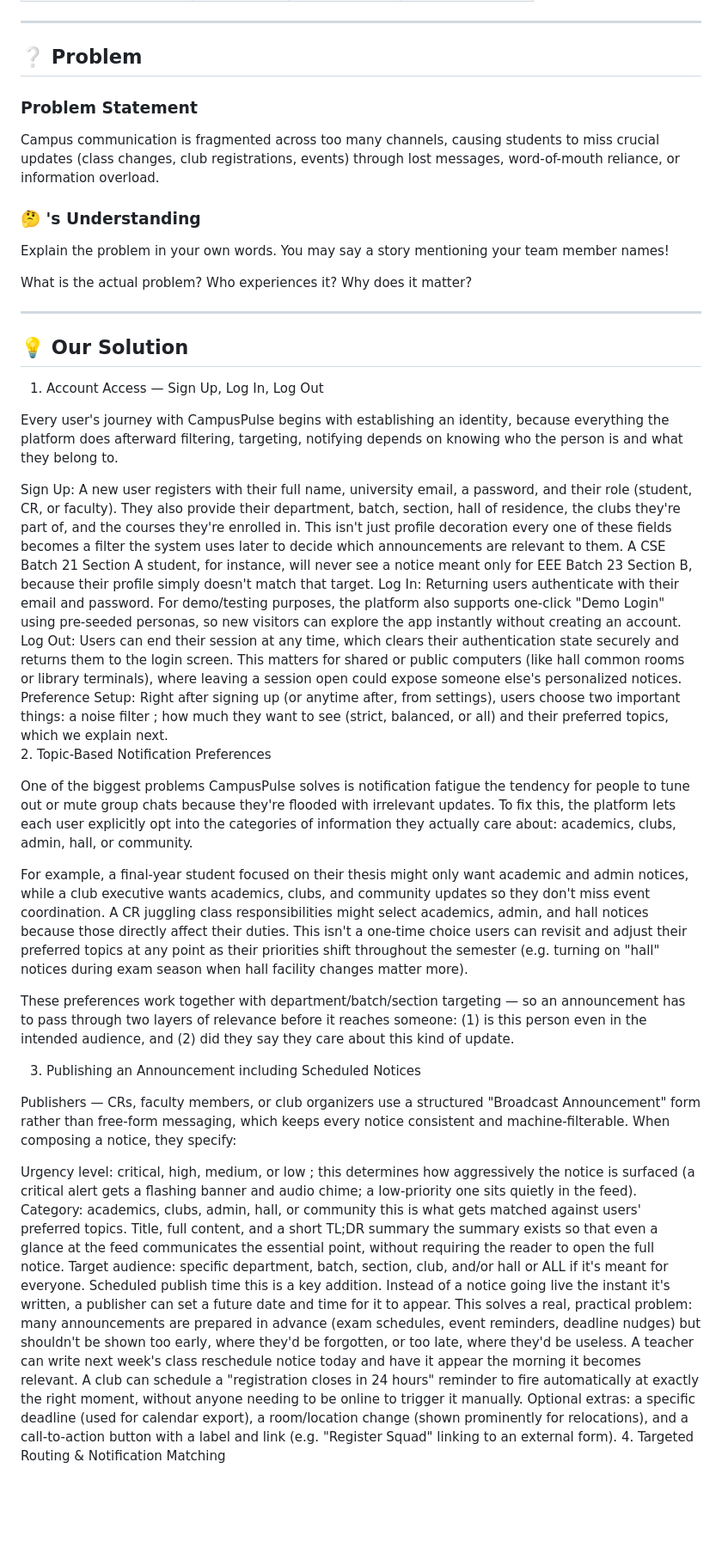
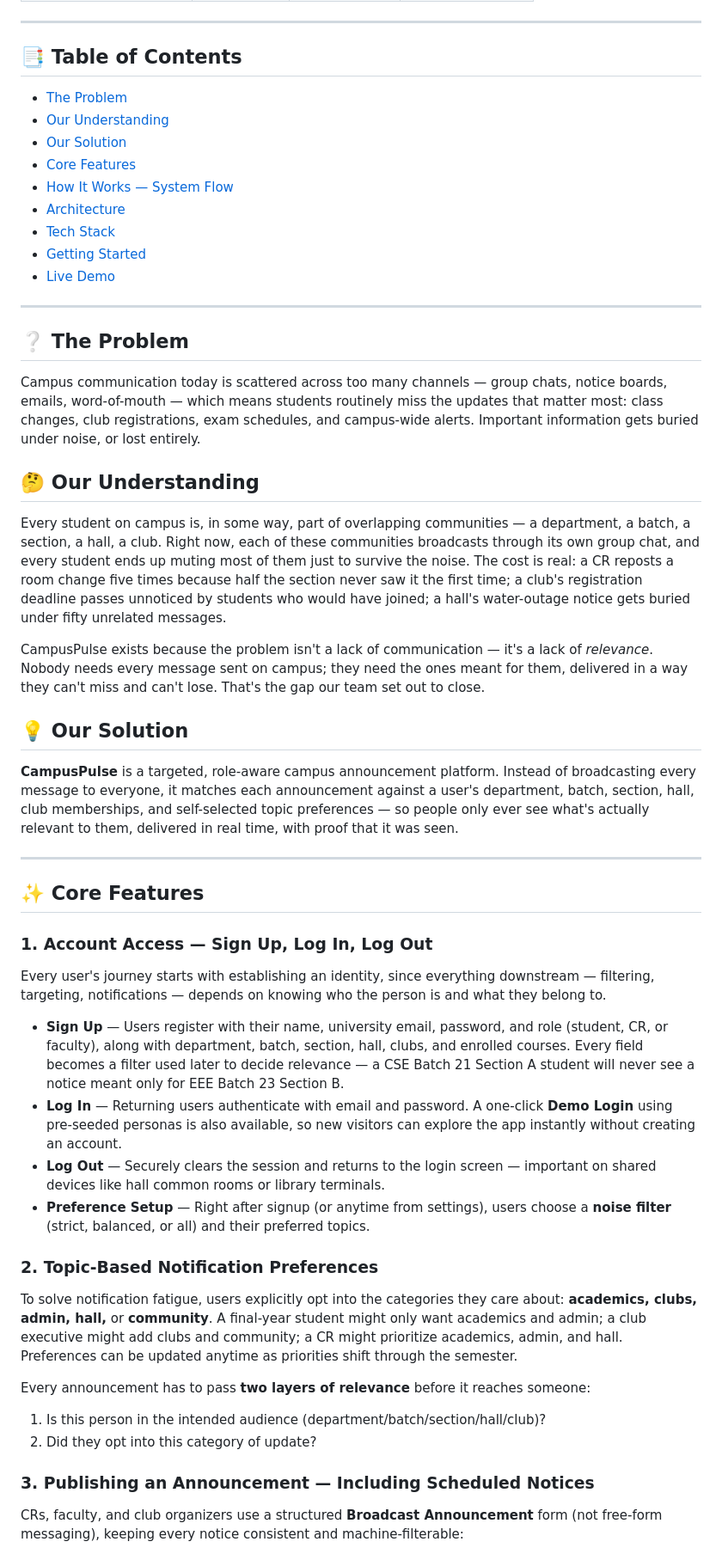
Before and after one commit to ForkedArch/Forkathon2026-Team-CODE_and_CAFFEINE, a Markdown page: README.md, the part around one of its changes. Shown at 86% size. GitHub-like rendering; blank space fills up the shorter version.

Commit message:
Final change for readme file

```diff
--- a/README.md
+++ b/README.md
@@ -15,48 +34,53 @@ A real-time campus announcement and notification dashboard for students — sign
 
 ---
 
-## ❔ Problem
+## 📑 Table of Contents
 
-### Problem Statement
-
-Campus communication is fragmented across too many channels, causing students to miss crucial updates (class changes, club registrations, events) through lost messages, word-of-mouth reliance, or information overload.
-
-### 🤔 's Understanding
-
-Explain the problem in your own words. You may say a story mentioning your team member names!
-
-What is the actual problem?
-Who experiences it?
-Why does it matter?
+- [The Problem](#-the-problem)
+- [Our Understanding](#-our-understanding)
+- [Our Solution](#-our-solution)
+- [Core Features](#-core-features)
+- [How It Works — System Flow](#-how-it-works--system-flow)
+- [Architecture](#️-architecture)
+- [Tech Stack](#-tech-stack)
+- [Getting Started](#-getting-started)
+- [Live Demo](#-live-demo)
 
 ---
 
+## ❔ The Problem
+
+Campus communication today is scattered across too many channels — group chats, notice boards, emails, word-of-mouth — which means students routinely miss the updates that matter most: class changes, club registrations, exam schedules, and campus-wide alerts. Important information gets buried under noise, or lost entirely.
+
+## 🤔 Our Understanding
+
+Every student on campus is, in some way, part of overlapping communities — a department, a batch, a section, a hall, a club. Right now, each of these communities broadcasts through its own group chat, and every student ends up muting most of them just to survive the noise. The cost is real: a CR reposts a room change five times because half the section never saw it the first time; a club's registration deadline passes unnoticed by students who would have joined; a hall's water-outage notice gets buried under fifty unrelated messages.
+
+CampusPulse exists because the problem isn't a lack of communication — it's a lack of *relevance*. Nobody needs every message sent on campus; they need the ones meant for them, delivered in a way they can't miss and can't lose. That's the gap our team set out to close.
+
 ## 💡 Our Solution
-1. Account Access — Sign Up, Log In, Log Out
 
-Every user's journey with CampusPulse begins with establishing an identity, because everything the platform does afterward filtering, targeting, notifying  depends on knowing who the person is and what they belong to.
+**CampusPulse** is a targeted, role-aware campus announcement platform. Instead of broadcasting every message to everyone, it matches each announcement against a user's department, batch, section, hall, club memberships, and self-selected topic preferences — so people only ever see what's actually relevant to them, delivered in real time, with proof that it was seen.
 
-Sign Up: A new user registers with their full name, university email, a password, and their role (student, CR, or faculty). They also provide their department, batch, section, hall of residence, the clubs they're part of, and the courses they're enrolled in. This isn't just profile decoration every one of these fields becomes a filter the system uses later to decide which announcements are relevant to them. A CSE Batch 21 Section A student, for instance, will never see a notice meant only for EEE Batch 23 Section B, because their profile simply doesn't match that target.
-Log In: Returning users authenticate with their email and password. For demo/testing purposes, the platform also supports one-click "Demo Login" using pre-seeded personas, so new visitors can explore the app instantly without creating an account.
-Log Out: Users can end their session at any time, which clears their authentication state securely and returns them to the login screen. This matters for shared or public computers (like hall common rooms or library terminals), where leaving a session open could expose someone else's personalized notices.
-Preference Setup: Right after signing up (or anytime after, from settings), users choose two important things: a noise filter ; how much they want to see (strict, balanced, or all)  and their preferred topics, which we explain next.<br>
-2. Topic-Based Notification Preferences
+---
 
-One of the biggest problems CampusPulse solves is notification fatigue  the tendency for people to tune out or mute group chats because they're flooded with irrelevant updates. To fix this, the platform lets each user explicitly opt into the categories of information they actually care about: academics, clubs, admin, hall, or community.
+## ✨ Core Features
 
-For example, a final-year student focused on their thesis might only want academic and admin notices, while a club executive wants academics, clubs, and community updates so they don't miss event coordination. A CR juggling class responsibilities might select academics, admin, and hall notices because those directly affect their duties. This isn't a one-time choice users can revisit and adjust their preferred topics at any point as their priorities shift throughout the semester (e.g. turning on "hall" notices during exam season when hall facility changes matter more).
+### 1. Account Access — Sign Up, Log In, Log Out
+Every user's journey starts with establishing an identity, since everything downstream — filtering, targeting, notifications — depends on knowing who the person is and what they belong to.
 
-These preferences work together with department/batch/section targeting — so an announcement has to pass through two layers of relevance before it reaches someone: (1) is this person even in the intended audience, and (2) did they say they care about this kind of update.
+- **Sign Up** — Users register with their name, university email, password, and role (student, CR, or faculty), along with department, batch, section, hall, clubs, and enrolled courses. Every field becomes a filter used later to decide relevance — a CSE Batch 21 Section A student will never see a notice meant only for EEE Batch 23 Section B.
+- **Log In** — Returning users authenticate with email and password. A one-click **Demo Login** using pre-seeded personas is also available, so new visitors can explore the app instantly without creating an account.
+- **Log Out** — Securely clears the session and returns to the login screen — important on shared devices like hall common rooms or library terminals.
+- **Preference Setup** — Right after signup (or anytime from settings), users choose a **noise filter** (strict, balanced, or all) and their preferred topics.
 
-3. Publishing an Announcement  including Scheduled Notices
+### 2. Topic-Based Notification Preferences
+To solve notification fatigue, users explicitly opt into the categories they care about: **academics, clubs, admin, hall,** or **community**. A final-year student might only want academics and admin; a club executive might add clubs and community; a CR might prioritize academics, admin, and hall. Preferences can be updated anytime as priorities shift through the semester.
 
-Publishers — CRs, faculty members, or club organizers  use a structured "Broadcast Announcement" form rather than free-form messaging, which keeps every notice consistent and machine-filterable. When composing a notice, they specify:
+Every announcement has to pass **two layers of relevance** before it reaches someone:
+1. Is this person in the intended audience (department/batch/section/hall/club)?
+2. Did they opt into this category of update?
 
-Urgency level: critical, high, medium, or low ; this determines how aggressively the notice is surfaced (a critical alert gets a flashing banner and audio chime; a low-priority one sits quietly in the feed).
-Category: academics, clubs, admin, hall, or community  this is what gets matched against users' preferred topics.
-Title, full content, and a short TL;DR summary  the summary exists so that even a glance at the feed communicates the essential point, without requiring the reader to open the full notice.
-Target audience: specific department, batch, section, club, and/or hall  or ALL if it's meant for everyone.
-Scheduled publish time  this is a key addition. Instead of a notice going live the instant it's written, a publisher can set a future date and time for it to appear. This solves a real, practical problem: many announcements are prepared in advance (exam schedules, event reminders, deadline nudges) but shouldn't be shown too early, where they'd be forgotten, or too late, where they'd be useless. A teacher can write next week's class reschedule notice today and have it appear the morning it becomes relevant. A club can schedule a "registration closes in 24 hours" reminder to fire automatically at exactly the right moment, without anyone needing to be online to trigger it manually.
-Optional extras: a specific deadline (used for calendar export), a room/location change (shown prominently for relocations), and a call-to-action button with a label and link (e.g. "Register Squad" linking to an external form).
-4. Targeted Routing & Notification Matching
+### 3. Publishing an Announcement — Including Scheduled Notices
+CRs, faculty, and club organizers use a structured **Broadcast Announcement** form (not free-form messaging), keeping every notice consistent and machine-filterable:
 
```
Also changed, not shown: other parts of README.md (+111 -35 lines).
